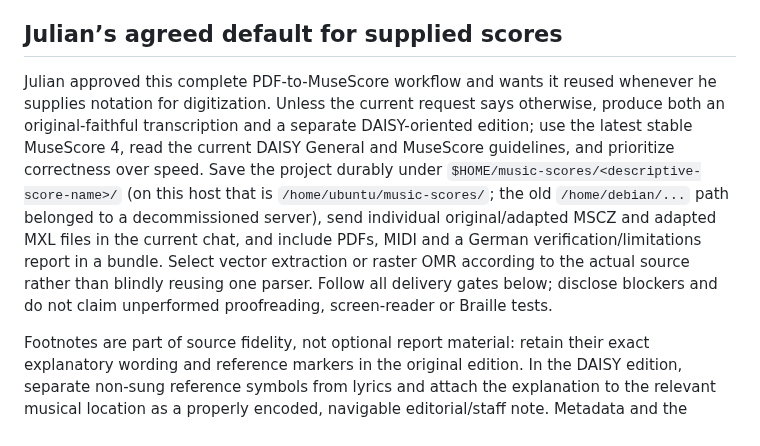
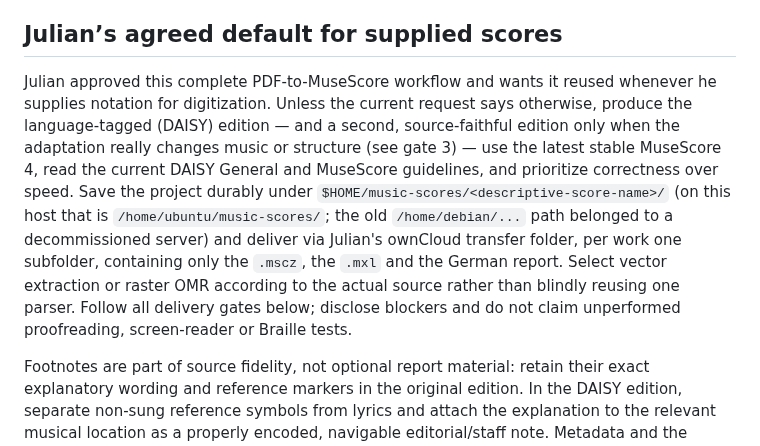
Before and after one commit to mimocomputer/hermes-skills, a Markdown page: creative/musicxml-engraving-accessibility/SKILL.md, the part around one of its changes. Drawn GitHub-style.

Commit message:
Auto-commit: skills changed (      3 M ) 2026-10-16T23:35:43+00:00

```diff
--- a/creative/musicxml-engraving-accessibility/SKILL.md
+++ b/creative/musicxml-engraving-accessibility/SKILL.md
@@ -19,7 +19,7 @@ Use when checking, cleaning, fixing, or converting digital music notation scores
 
 ## Julian’s agreed default for supplied scores
 
-Julian approved this complete PDF-to-MuseScore workflow and wants it reused whenever he supplies notation for digitization. Unless the current request says otherwise, produce both an original-faithful transcription and a separate DAISY-oriented edition; use the latest stable MuseScore 4, read the current DAISY General and MuseScore guidelines, and prioritize correctness over speed. Save the project durably under `$HOME/music-scores/<descriptive-score-name>/` (on this host that is `/home/ubuntu/music-scores/`; the old `/home/debian/...` path belonged to a decommissioned server), send individual original/adapted MSCZ and adapted MXL files in the current chat, and include PDFs, MIDI and a German verification/limitations report in a bundle. Select vector extraction or raster OMR according to the actual source rather than blindly reusing one parser. Follow all delivery gates below; disclose blockers and do not claim unperformed proofreading, screen-reader or Braille tests.
+Julian approved this complete PDF-to-MuseScore workflow and wants it reused whenever he supplies notation for digitization. Unless the current request says otherwise, produce the language-tagged (DAISY) edition — and a second, source-faithful edition only when the adaptation really changes music or structure (see gate 3) — use the latest stable MuseScore 4, read the current DAISY General and MuseScore guidelines, and prioritize correctness over speed. Save the project durably under `$HOME/music-scores/<descriptive-score-name>/` (on this host that is `/home/ubuntu/music-scores/`; the old `/home/debian/...` path belonged to a decommissioned server) and deliver via Julian's ownCloud transfer folder, per work one subfolder, containing only the `.mscz`, the `.mxl` and the German report. Select vector extraction or raster OMR according to the actual source rather than blindly reusing one parser. Follow all delivery gates below; disclose blockers and do not claim unperformed proofreading, screen-reader or Braille tests.
 
 Footnotes are part of source fidelity, not optional report material: retain their exact explanatory wording and reference markers in the original edition. In the DAISY edition, separate non-sung reference symbols from lyrics and attach the explanation to the relevant musical location as a properly encoded, navigable editorial/staff note. Metadata and the report may duplicate the explanation but must not be its only location. Keep optional lyric replacements optional; do not silently change the sung words. Verify the actual MSCZ/MusicXML and rendered output for the footnote treatment, and explicitly report any accessibility behavior not tested.
 
```
Also changed, not shown: other parts of creative/musicxml-engraving-accessibility/SKILL.md (+2 -2 lines), 1 other file.
